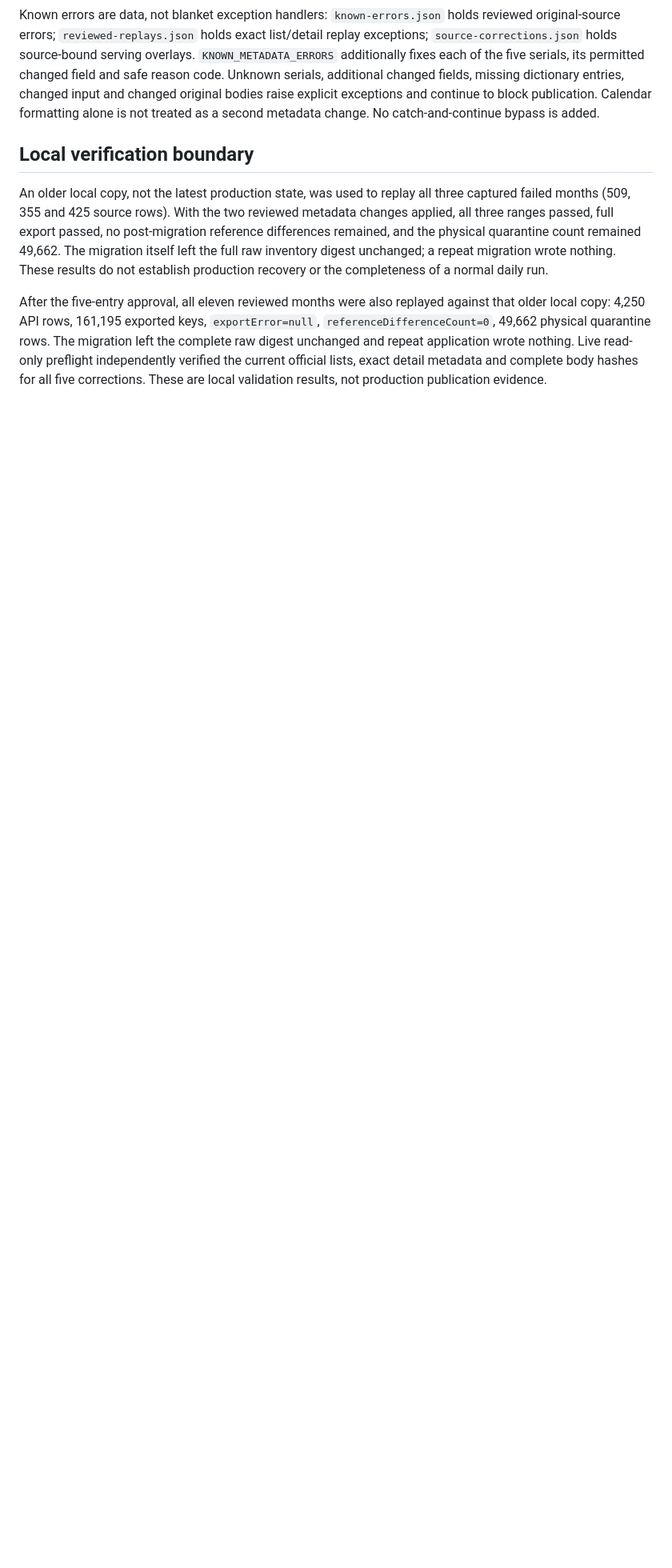
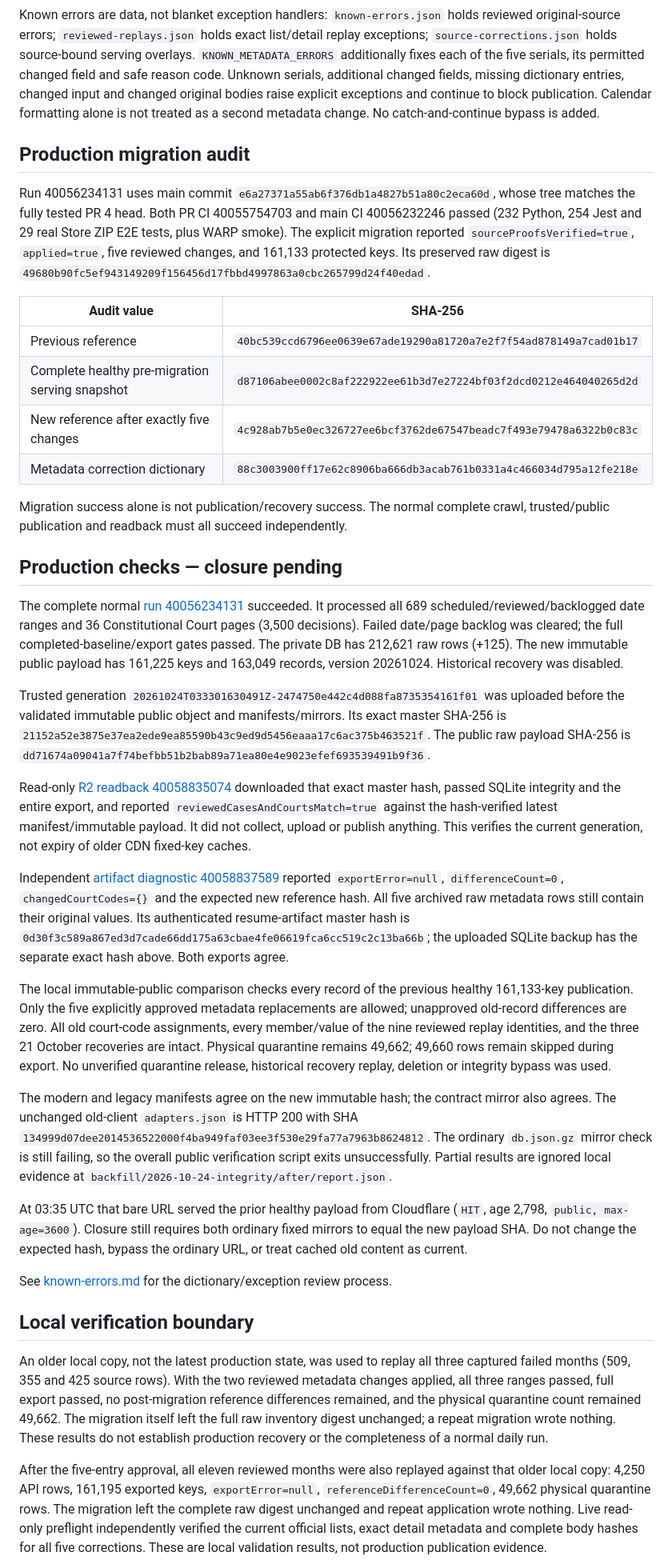
Before and after one commit to nash-dir/bupgogae, a Markdown page: docs/ingestion-integrity-repair-2026-10-24.md, the part around one of its changes. Shown at 80% size. Drawn GitHub-style; blank space fills up the shorter version.

Commit message:
Document known-error review and recovery evidence with CDN closure pending

```diff
--- a/docs/ingestion-integrity-repair-2026-10-24.md
+++ b/docs/ingestion-integrity-repair-2026-10-24.md
@@ -133,6 +137,77 @@ missing dictionary entries, changed input and changed original bodies raise
 explicit exceptions and continue to block publication. Calendar formatting alone
 is not treated as a second metadata change. No catch-and-continue bypass is added.
 
+## Production migration audit
+
+Run 40056234131 uses main commit
+`e6a27371a55ab6f376db1a4827b51a80c2eca60d`, whose tree matches the fully tested
+PR 4 head. Both PR CI 40055754703 and main CI 40056232246 passed (232 Python,
+254 Jest and 29 real Store ZIP E2E tests, plus WARP smoke).
+The explicit migration reported `sourceProofsVerified=true`, `applied=true`,
+five reviewed changes, and 161,133 protected keys. Its preserved raw digest is
+`49680b90fc5ef943149209f156456d17fbbd4997863a0cbc265799d24f40edad`.
+
+| Audit value | SHA-256 |
+| --- | --- |
+| Previous reference | `40bc539ccd6796ee0639e67ade19290a81720a7e2f7f54ad878149a7cad01b17` |
+| Complete healthy pre-migration serving snapshot | `d87106abee0002c8af222922ee61b3d7e27224bf03f2dcd0212e464040265d2d` |
+| New reference after exactly five changes | `4c928ab7b5e0ec326727ee6bcf3762de67547beadc7f493e79478a6322b0c83c` |
+| Metadata correction dictionary | `88c3003900ff17e62c8906ba666db3acab761b0331a4c466034d795a12fe218e` |
+
+Migration success alone is not publication/recovery success. The normal complete
+crawl, trusted/public publication and readback must all succeed independently.
+
+## Production checks — closure pending
+
+The complete normal [run 40056234131](https://github.com/nash-dir/bupgogae/actions/runs/40056234131)
+succeeded. It processed all 689 scheduled/reviewed/backlogged date ranges and
+36 Constitutional Court pages (3,500 decisions). Failed date/page backlog was
+cleared; the full completed-baseline/export gates passed. The private DB has
+212,621 raw rows (+125). The new immutable public payload has 161,225 keys and
+163,049 records, version 20261024. Historical recovery was disabled.
+
+Trusted generation `20261024T033301630491Z-2474750e442c4d088fa8735354161f01`
+was uploaded before the validated immutable public object and manifests/mirrors.
+Its exact master SHA-256 is
+`21152a52e3875e37ea2ede9ea85590b43c9ed9d5456eaaa17c6ac375b463521f`.
+The public raw payload SHA-256 is
+`dd71674a09041a7f74befbb51b2bab89a71ea80e4e9023efef693539491b9f36`.
+
+Read-only [R2 readback 40058835074](https://github.com/nash-dir/bupgogae/actions/runs/40058835074)
+downloaded that exact master hash, passed SQLite integrity and the entire export,
+and reported `reviewedCasesAndCourtsMatch=true` against the hash-verified latest
+manifest/immutable payload. It did not collect, upload or publish anything.
+This verifies the current generation, not expiry of older CDN fixed-key caches.
+
+Independent [artifact diagnostic 40058837589](https://github.com/nash-dir/bupgogae/actions/runs/40058837589)
+reported `exportError=null`, `differenceCount=0`, `changedCourtCodes={}` and the
+expected new reference hash. All five archived raw metadata rows still contain
+their original values. Its authenticated resume-artifact master hash is
+`0d30f3c589a867ed3d7cade66dd175a63cbae4fe06619fca6cc519c2c13ba66b`;
+the uploaded SQLite backup has the separate exact hash above. Both exports agree.
+
+The local immutable-public comparison checks every record of the previous healthy
+161,133-key publication. Only the five explicitly approved metadata replacements
+are allowed; unapproved old-record differences are zero. All old court-code
+assignments, every member/value of the nine reviewed replay identities, and the
+three 21 October recoveries are intact. Physical quarantine remains 49,662;
+49,660 rows remain skipped during export. No unverified quarantine release,
+historical recovery replay, deletion or integrity bypass was used.
+
+The modern and legacy manifests agree on the new immutable hash; the contract
+mirror also agrees. The unchanged old-client `adapters.json` is HTTP 200 with SHA
+`134999d07dee2014536522000f4ba949faf03ee3f530e29fa77a7963b8624812`.
+The ordinary `db.json.gz` mirror check is still failing, so the overall public
+verification script exits unsuccessfully. Partial results are ignored local
+evidence at `backfill/2026-10-24-integrity/after/report.json`.
+
+At 03:35 UTC that bare URL served the prior healthy payload from Cloudflare
+(`HIT`, age 2,798, `public, max-age=3600`). Closure still requires both ordinary
+fixed mirrors to equal the new payload SHA. Do not change the expected hash,
+bypass the ordinary URL, or treat cached old content as current.
+
+See [known-errors.md](known-errors.md) for the dictionary/exception review process.
+
 ## Local verification boundary
 
 An older local copy, not the latest production state, was used to replay all
```
Also changed, not shown: other parts of docs/ingestion-integrity-repair-2026-10-24.md (+12 -8 lines), docs/known-errors.md (added, +71 -0 lines).
